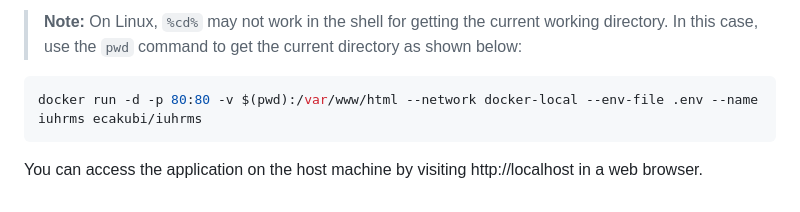
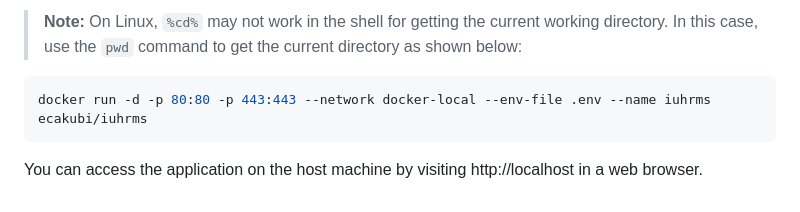
Before and after one commit to eca-kubi/iuhrms, a Markdown page: README.md, the part around one of its changes. Rendered like a GitHub page.

````diff
--- a/README.md
+++ b/README.md
@@ -131,6 +131,6 @@ docker run -d -p 3306:3306 -v %cd%/sql-scripts:/docker-entrypoint-initdb.d --net
 > On Linux, `%cd%` may not work in the shell for getting the current working directory.
 > In this case, use the `pwd` command to get the current directory as shown below:
 ```bash
-docker run -d -p 80:80 -v $(pwd):/var/www/html --network docker-local --env-file .env --name iuhrms ecakubi/iuhrms
+docker run -d -p 80:80 -p 443:443 --network docker-local --env-file .env --name iuhrms ecakubi/iuhrms
 ```
 You can access the application on the host machine by visiting http://localhost in a web browser.
````
Also changed, not shown: other parts of README.md (+1 -1 lines).
